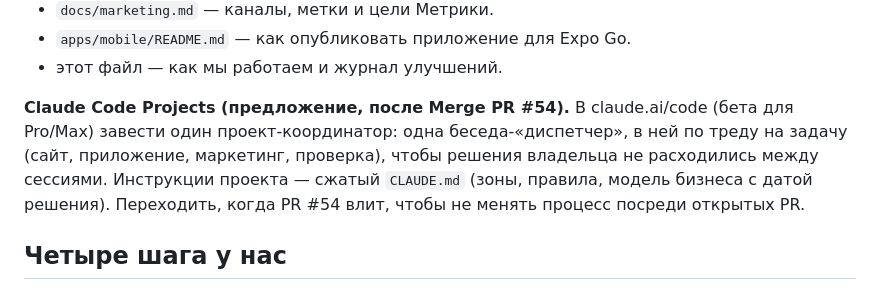
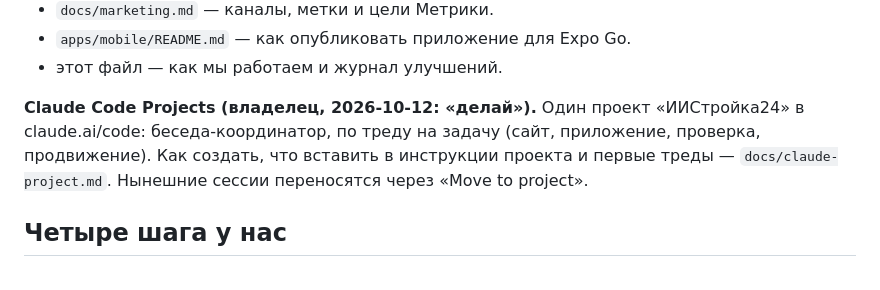
Before and after one commit to maratgalin1986-blip/SpecAI, a Markdown page: docs/ai-office.md, the part around the change. Rendered like a GitHub page.

```diff
--- a/docs/ai-office.md
+++ b/docs/ai-office.md
@@ -41,12 +41,10 @@ capability» (скриншот из X, август 2026; цифры — со с
 - `apps/mobile/README.md` — как опубликовать приложение для Expo Go.
 - этот файл — как мы работаем и журнал улучшений.
 
-**Claude Code Projects (предложение, после Merge PR #54).** В claude.ai/code (бета для
-Pro/Max) завести один проект-координатор: одна беседа-«диспетчер», в ней по треду на
-задачу (сайт, приложение, маркетинг, проверка), чтобы решения владельца не расходились
-между сессиями. Инструкции проекта — сжатый `CLAUDE.md` (зоны, правила, модель
-бизнеса с датой решения). Переходить, когда PR #54 влит, чтобы не менять процесс посреди
-открытых PR.
+**Claude Code Projects (владелец, 2026-10-12: «делай»).** Один проект «ИИСтройка24» в
+claude.ai/code: беседа-координатор, по треду на задачу (сайт, приложение, проверка,
+продвижение). Как создать, что вставить в инструкции проекта и первые треды —
+`docs/claude-project.md`. Нынешние сессии переносятся через «Move to project».
 
 ## Четыре шага у нас
 
```
Also changed, not shown: docs/claude-project.md (added, +155 -0 lines).
